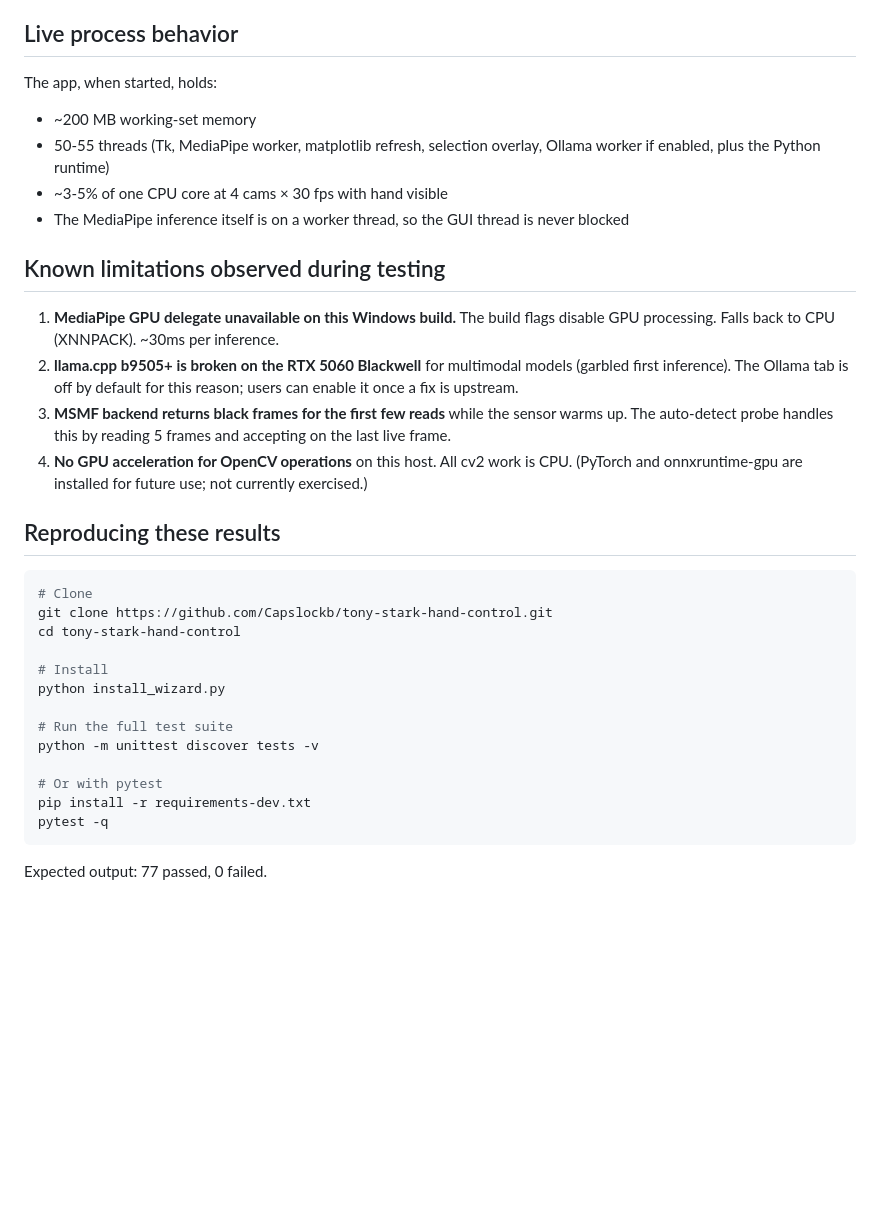
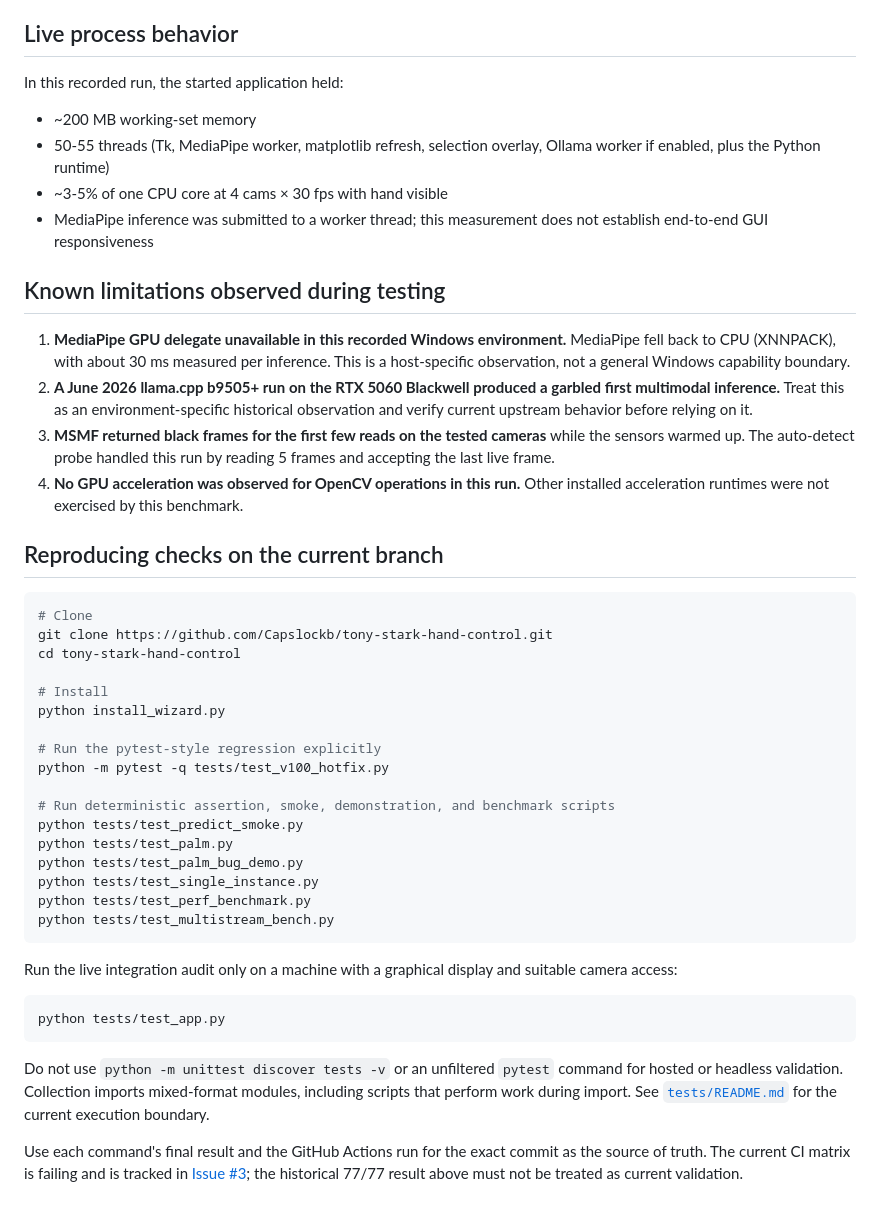
Before and after one commit to Capslockb/tony-stark-hand-control, a Markdown page: site/docs/test_results.md, the part around one of its changes. Drawn GitHub-style; blank space fills up the shorter version.

Commit message:
docs: sync published test-results guidance

````diff
--- a/site/docs/test_results.md
+++ b/site/docs/test_results.md
@@ -68,20 +70,20 @@ The HUD is the dominant per-frame cost in multi-cam. After the audit-pass-5 opti
 
 ## Live process behavior
 
-The app, when started, holds:
+In this recorded run, the started application held:
 - ~200 MB working-set memory
 - 50-55 threads (Tk, MediaPipe worker, matplotlib refresh, selection overlay, Ollama worker if enabled, plus the Python runtime)
 - ~3-5% of one CPU core at 4 cams × 30 fps with hand visible
-- The MediaPipe inference itself is on a worker thread, so the GUI thread is never blocked
+- MediaPipe inference was submitted to a worker thread; this measurement does not establish end-to-end GUI responsiveness
 
 ## Known limitations observed during testing
 
-1. **MediaPipe GPU delegate unavailable on this Windows build.** The build flags disable GPU processing. Falls back to CPU (XNNPACK). ~30ms per inference.
-2. **llama.cpp b9505+ is broken on the RTX 5060 Blackwell** for multimodal models (garbled first inference). The Ollama tab is off by default for this reason; users can enable it once a fix is upstream.
-3. **MSMF backend returns black frames for the first few reads** while the sensor warms up. The auto-detect probe handles this by reading 5 frames and accepting on the last live frame.
-4. **No GPU acceleration for OpenCV operations** on this host. All cv2 work is CPU. (PyTorch and onnxruntime-gpu are installed for future use; not currently exercised.)
+1. **MediaPipe GPU delegate unavailable in this recorded Windows environment.** MediaPipe fell back to CPU (XNNPACK), with about 30 ms measured per inference. This is a host-specific observation, not a general Windows capability boundary.
+2. **A June 2026 llama.cpp b9505+ run on the RTX 5060 Blackwell produced a garbled first multimodal inference.** Treat this as an environment-specific historical observation and verify current upstream behavior before relying on it.
+3. **MSMF returned black frames for the first few reads on the tested cameras** while the sensors warmed up. The auto-detect probe handled this run by reading 5 frames and accepting the last live frame.
+4. **No GPU acceleration was observed for OpenCV operations in this run.** Other installed acceleration runtimes were not exercised by this benchmark.
 
-## Reproducing these results
+## Reproducing checks on the current branch
 
 ```bash
 # Clone
@@ -91,12 +93,24 @@ cd tony-stark-hand-control
 # Install
 python install_wizard.py
 
-# Run the full test suite
-python -m unittest discover tests -v
+# Run the pytest-style regression explicitly
+python -m pytest -q tests/test_v100_hotfix.py
 
-# Or with pytest
-pip install -r requirements-dev.txt
-pytest -q
+# Run deterministic assertion, smoke, demonstration, and benchmark scripts
+python tests/test_predict_smoke.py
+python tests/test_palm.py
+python tests/test_palm_bug_demo.py
+python tests/test_single_instance.py
+python tests/test_perf_benchmark.py
+python tests/test_multistream_bench.py
 ```
 
-Expected output: 77 passed, 0 failed.
+Run the live integration audit only on a machine with a graphical display and suitable camera access:
+
+```bash
+python tests/test_app.py
+```
+
+Do not use `python -m unittest discover tests -v` or an unfiltered `pytest` command for hosted or headless validation. Collection imports mixed-format modules, including scripts that perform work during import. See [`tests/README.md`](https://github.com/Capslockb/tony-stark-hand-control/blob/main/tests/README.md) for the current execution boundary.
+
+Use each command's final result and the GitHub Actions run for the exact commit as the source of truth. The current CI matrix is failing and is tracked in [Issue #3](https://github.com/Capslockb/tony-stark-hand-control/issues/3); the historical 77/77 result above must not be treated as current validation.
````
Also changed, not shown: other parts of site/docs/test_results.md (+8 -6 lines).
